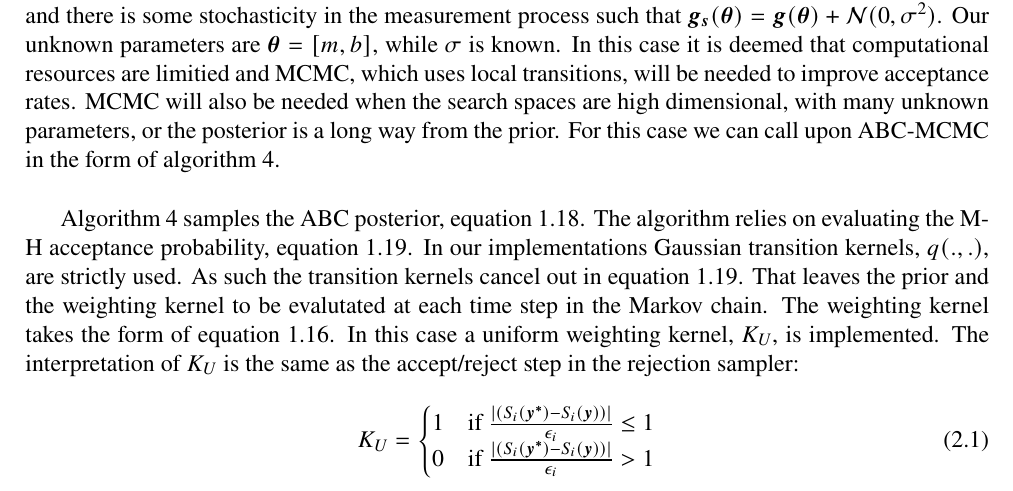
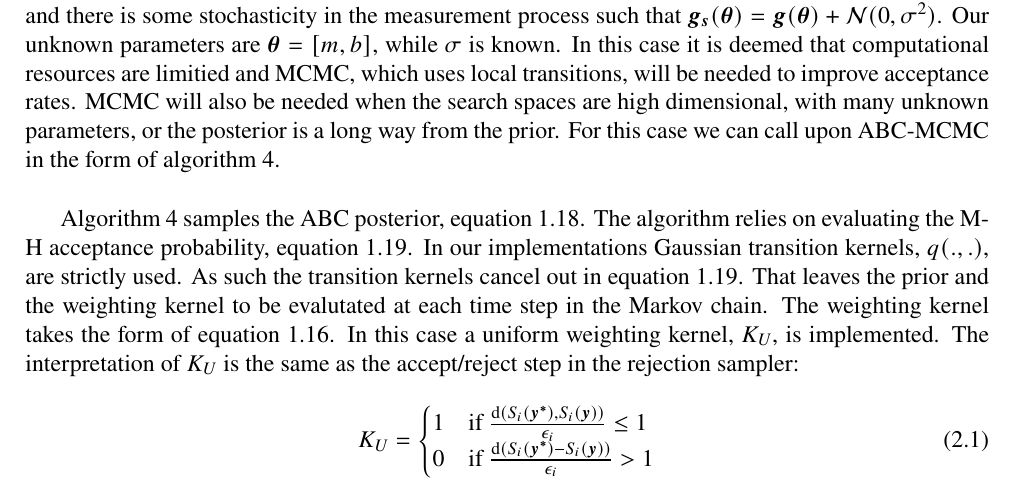
Before and after one commit to tomconnell/master-thesis, a LaTeX thesis (thesis.tex, which reads chap_example.tex): part of page 19 of 38, cut so that both start at the same text. Compiled offline with pdfLaTeX.

```diff
--- a/chap_example.tex
+++ b/chap_example.tex
@@ -31,8 +31,8 @@
 \begin{equation}
 	K_U =
 	\begin{cases}
-		1 & \text{if}\ 	\frac{|(S_i(\bm{y^*}) - S_i(\bm{y}))|}				{\epsilon_i} \leq 1\\
-		0 & \text{if}\ \frac{|(S_i(\bm{y^*}) - S_i(\bm{y}))|}				{\epsilon_i} > 1
+		1 & \text{if}\ 	\frac{\text{d}(S_i(\bm{y^*}),S_i(\bm{y}))}				{\epsilon_i} \leq 1\\
+		0 & \text{if}\ \frac{\text{d}(S_i(\bm{y^*}) - S_i(\bm{y}))}				{\epsilon_i} > 1
 	\end{cases}
 \end{equation}
 $K_U$ hence forms an indicator function $\mathbbm{1}$ which is equal to $1$ when the distance between statistics, which are fit marginally, is less than the tolerance. Given, $\bm{S} = \{S_1,\dots,S_O\}$, the weighting kernel takes the form:
```
